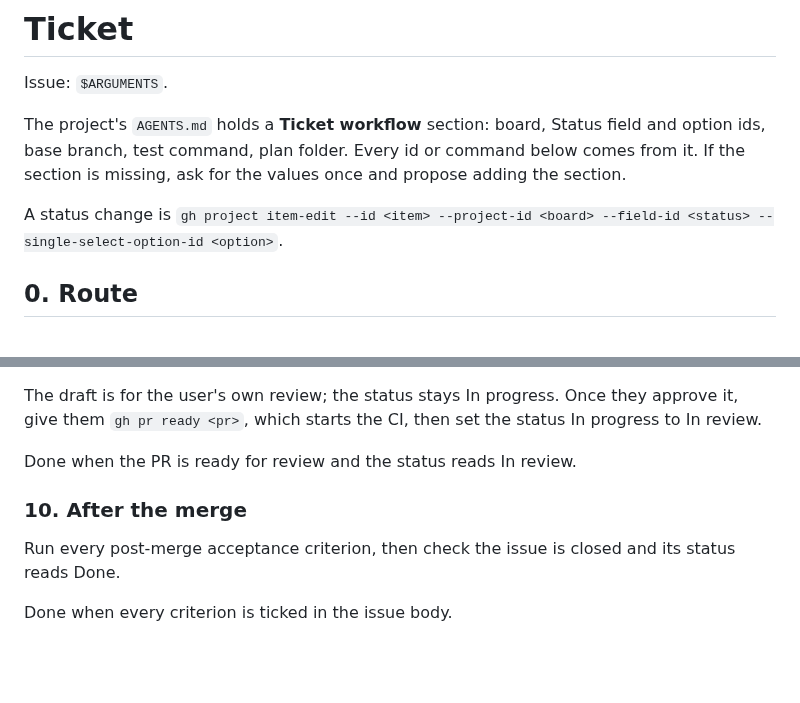
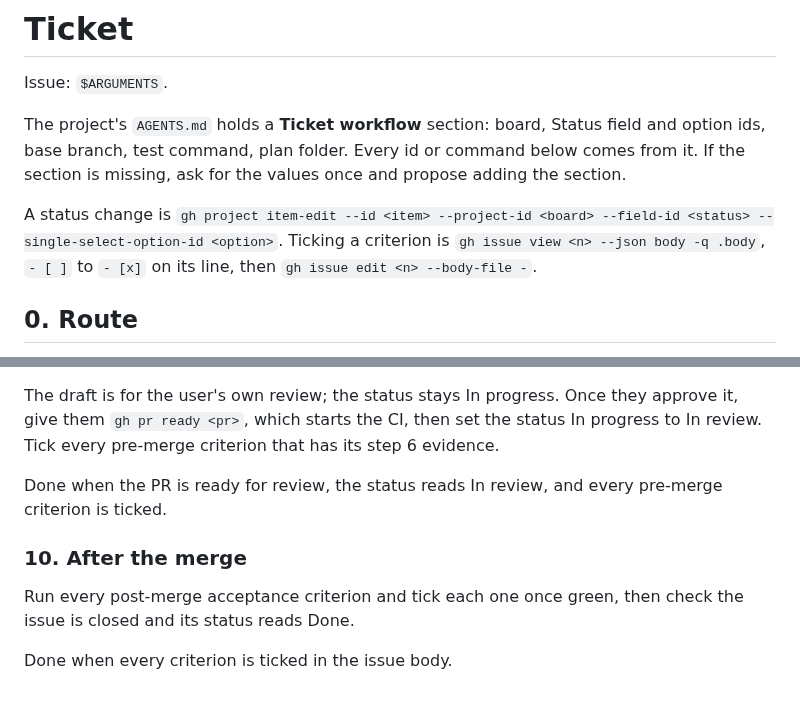
Before and after one commit to Franck-dev-hub/agent-skills, a Markdown page: skills/ticket/SKILL.md, 2 parts joined by grey strips. GitHub-like rendering; blank space fills up the shorter version.

Commit message:
[Feature] Tick the ticket acceptance criteria in the issue

```diff
--- a/skills/ticket/SKILL.md
+++ b/skills/ticket/SKILL.md
@@ -14,6 +14,7 @@ Every id or command below comes from it.
 If the section is missing, ask for the values once and propose adding the section.
 
 A status change is `gh project item-edit --id <item> --project-id <board> --field-id <status> --single-select-option-id <option>`.
+Ticking a criterion is `gh issue view <n> --json body -q .body`, `- [ ]` to `- [x]` on its line, then `gh issue edit <n> --body-file -`.
 
 ## 0. Route
 
@@ -114,11 +115,12 @@ Give the user one command to copy; it pushes and opens a draft PR with no body.
 
 The draft is for the user's own review; the status stays In progress.
 Once they approve it, give them `gh pr ready <pr>`, which starts the CI, then set the status In progress to In review.
+Tick every pre-merge criterion that has its step 6 evidence.
 
-Done when the PR is ready for review and the status reads In review.
+Done when the PR is ready for review, the status reads In review, and every pre-merge criterion is ticked.
 
 ### 10. After the merge
 
-Run every post-merge acceptance criterion, then check the issue is closed and its status reads Done.
+Run every post-merge acceptance criterion and tick each one once green, then check the issue is closed and its status reads Done.
 
 Done when every criterion is ticked in the issue body.
```
